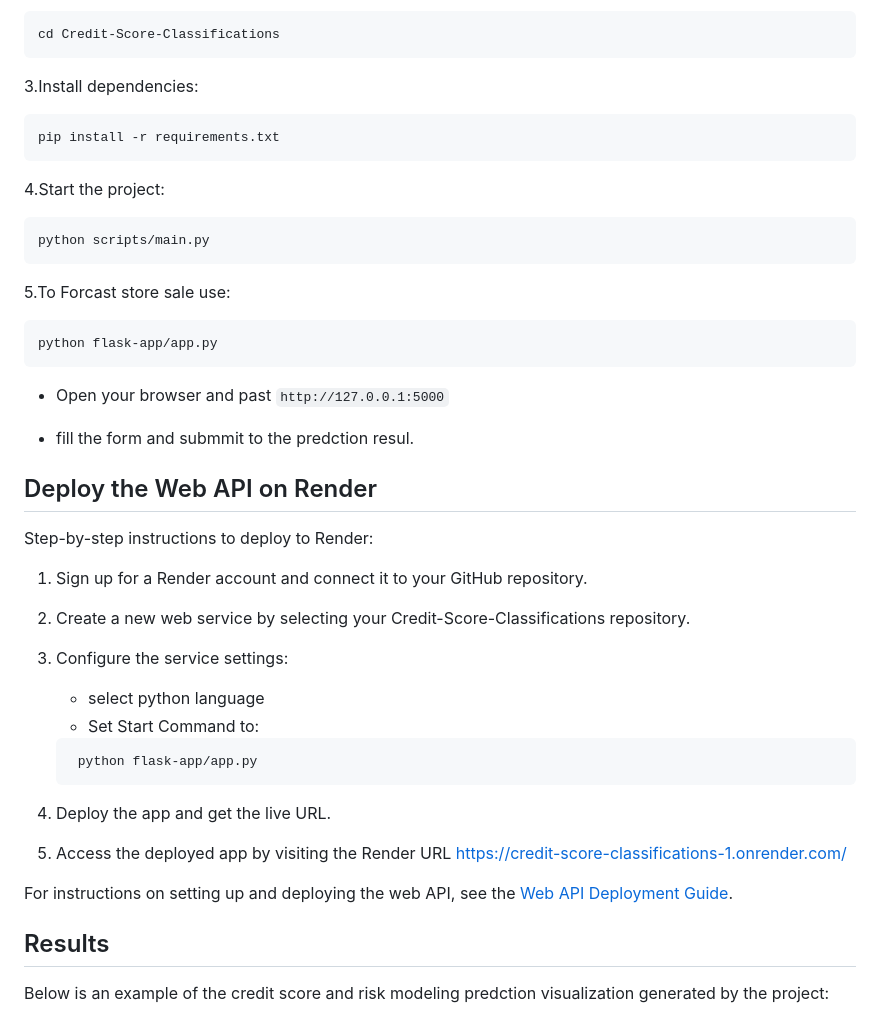
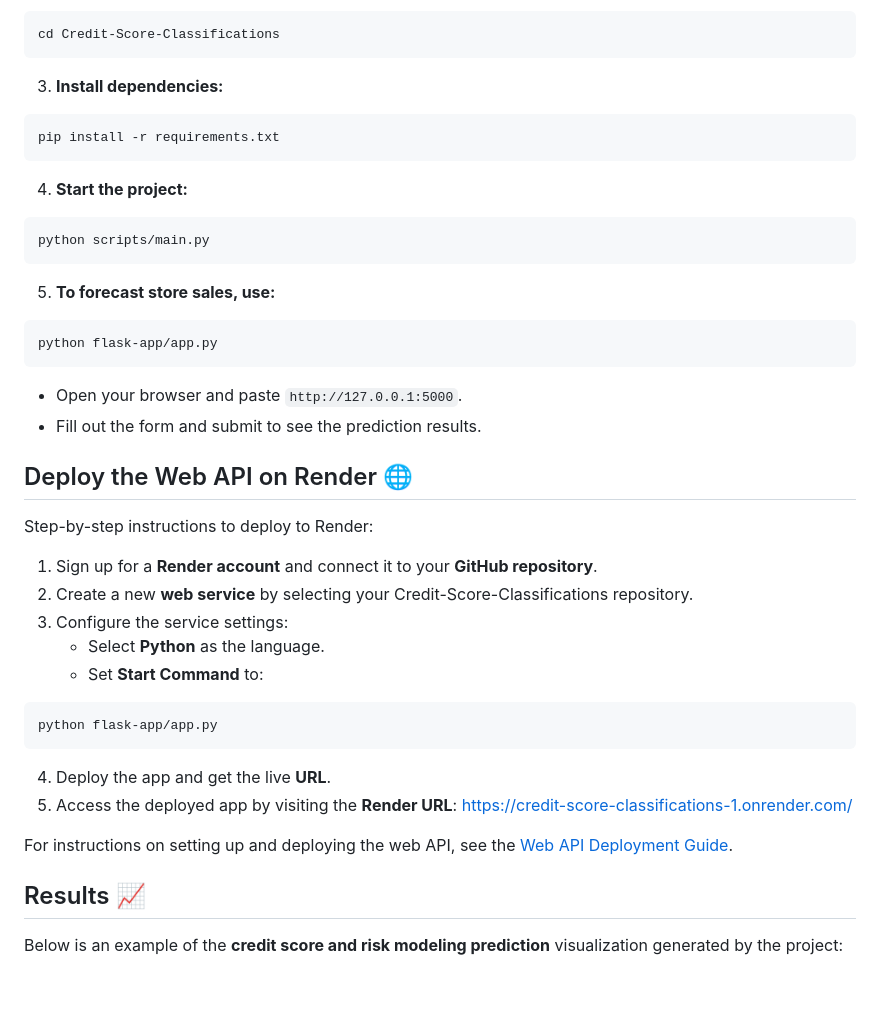
Before and after one commit to jonnahjr/10-Academy-KAIM-Week-6, a Markdown page: README.md, the part around one of its changes. Drawn GitHub-style; blank space fills up the shorter version.

````diff
--- a/README.md
+++ b/README.md
@@ -61,51 +136,49 @@ git clone "https://github.com/Getachew0557/Credit-Score-Classifications.git"
 cd Credit-Score-Classifications
 ```
 
-3.Install dependencies:
+3. **Install dependencies:**
 
 ```bash
 pip install -r requirements.txt
 ```
 
-4.Start the project:
+4. **Start the project:**
 
 ```bash
 python scripts/main.py
 ```
 
-5.To Forcast store sale use:
+5. **To forecast store sales, use:**
 
 ```bash
 python flask-app/app.py
 ```
 
-- Open your browser and past `http://127.0.0.1:5000`
+- Open your browser and paste `http://127.0.0.1:5000`.
+- Fill out the form and submit to see the prediction results.
 
-- fill the form and submmit to the predction resul.
-
-## Deploy the Web API on Render
+## Deploy the Web API on Render 🌐
 
 Step-by-step instructions to deploy to Render:
 
-1. Sign up for a Render account and connect it to your GitHub repository.
+1. Sign up for a **Render account** and connect it to your **GitHub repository**.
+2. Create a new **web service** by selecting your Credit-Score-Classifications repository.
+3. Configure the service settings:
+   - Select **Python** as the language.
+   - Set **Start Command** to:
 
-2. Create a new web service by selecting your Credit-Score-Classifications repository.
+```bash
+python flask-app/app.py
+```
 
-3. Configure the service settings:
-   - select python language
-   - Set Start Command to:
-
-    ```bash
-     python flask-app/app.py
-    ```
-4. Deploy the app and get the live URL.
-5. Access the deployed app by visiting the Render URL https://credit-score-classifications-1.onrender.com/
+4. Deploy the app and get the live **URL**.
+5. Access the deployed app by visiting the **Render URL**: [https://credit-score-classifications-1.onrender.com/](https://credit-score-classifications-1.onrender.com/)
 
 For instructions on setting up and deploying the web API, see the [Web API Deployment Guide](web-api/README.md).
 
-## Results
+## Results 📈
 
-Below is an example of the credit score and risk modeling predction visualization generated by the project:
+Below is an example of the **credit score and risk modeling prediction** visualization generated by the project:
 
 ![Prediction](notebooks/plots/Predction.jpg)
 
````
Also changed, not shown: other parts of README.md (+105 -29 lines).
